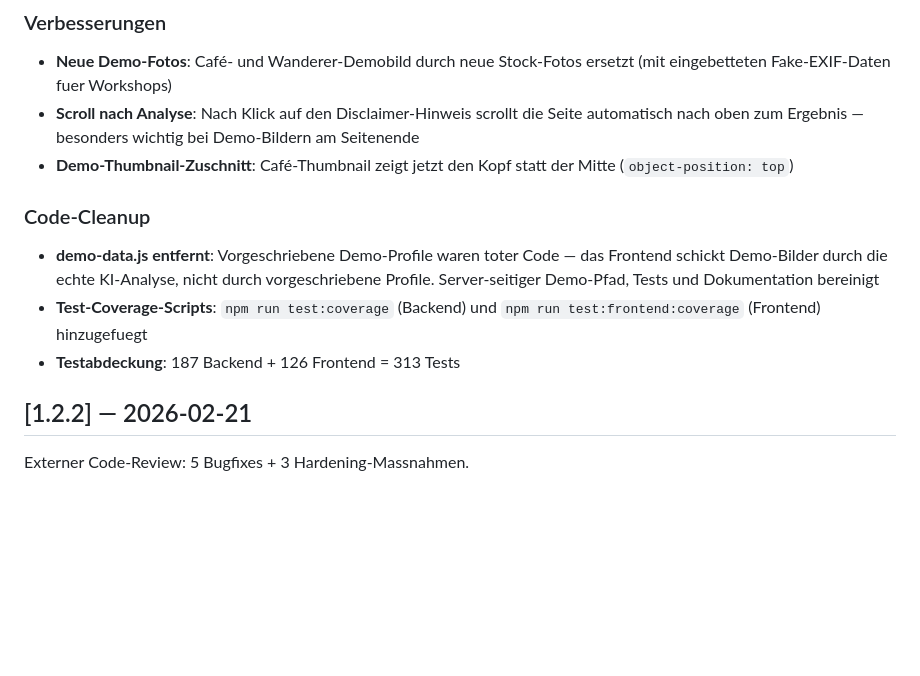
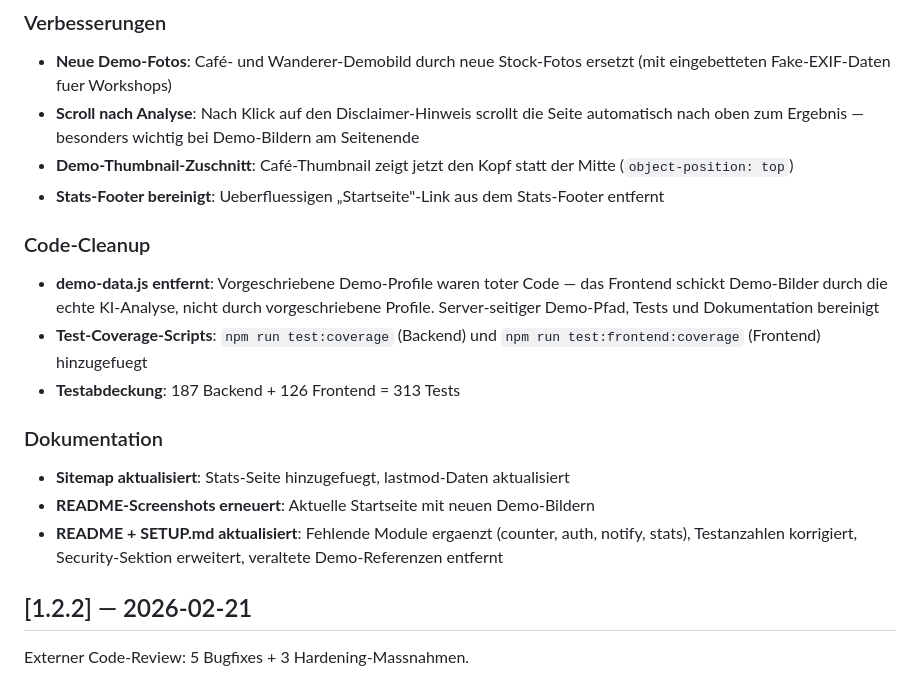
Before and after one commit to MechanikGamer/malzime, a Markdown page: CHANGELOG.md, the part around one of its changes. Rendered like a GitHub page; blank space fills up the shorter version.

Commit message:
Update v1.2.3 changelog with footer fix, sitemap, screenshots, docs
Co-Authored-By: Claude Opus 4.6 <noreply@anthropic.com>

```diff
--- a/CHANGELOG.md
+++ b/CHANGELOG.md
@@ -13,12 +13,19 @@ Demo-Bilder, UX-Verbesserungen und Code-Cleanup.
 - **Neue Demo-Fotos**: Café- und Wanderer-Demobild durch neue Stock-Fotos ersetzt (mit eingebetteten Fake-EXIF-Daten fuer Workshops)
 - **Scroll nach Analyse**: Nach Klick auf den Disclaimer-Hinweis scrollt die Seite automatisch nach oben zum Ergebnis — besonders wichtig bei Demo-Bildern am Seitenende
 - **Demo-Thumbnail-Zuschnitt**: Café-Thumbnail zeigt jetzt den Kopf statt der Mitte (`object-position: top`)
+- **Stats-Footer bereinigt**: Ueberfluessigen „Startseite"-Link aus dem Stats-Footer entfernt
 
 ### Code-Cleanup
 
 - **demo-data.js entfernt**: Vorgeschriebene Demo-Profile waren toter Code — das Frontend schickt Demo-Bilder durch die echte KI-Analyse, nicht durch vorgeschriebene Profile. Server-seitiger Demo-Pfad, Tests und Dokumentation bereinigt
 - **Test-Coverage-Scripts**: `npm run test:coverage` (Backend) und `npm run test:frontend:coverage` (Frontend) hinzugefuegt
 - **Testabdeckung**: 187 Backend + 126 Frontend = 313 Tests
+
+### Dokumentation
+
+- **Sitemap aktualisiert**: Stats-Seite hinzugefuegt, lastmod-Daten aktualisiert
+- **README-Screenshots erneuert**: Aktuelle Startseite mit neuen Demo-Bildern
+- **README + SETUP.md aktualisiert**: Fehlende Module ergaenzt (counter, auth, notify, stats), Testanzahlen korrigiert, Security-Sektion erweitert, veraltete Demo-Referenzen entfernt
 
 ## [1.2.2] — 2026-02-21
 
```
Also changed, not shown: other parts of CHANGELOG.md (+1 -1 lines).
